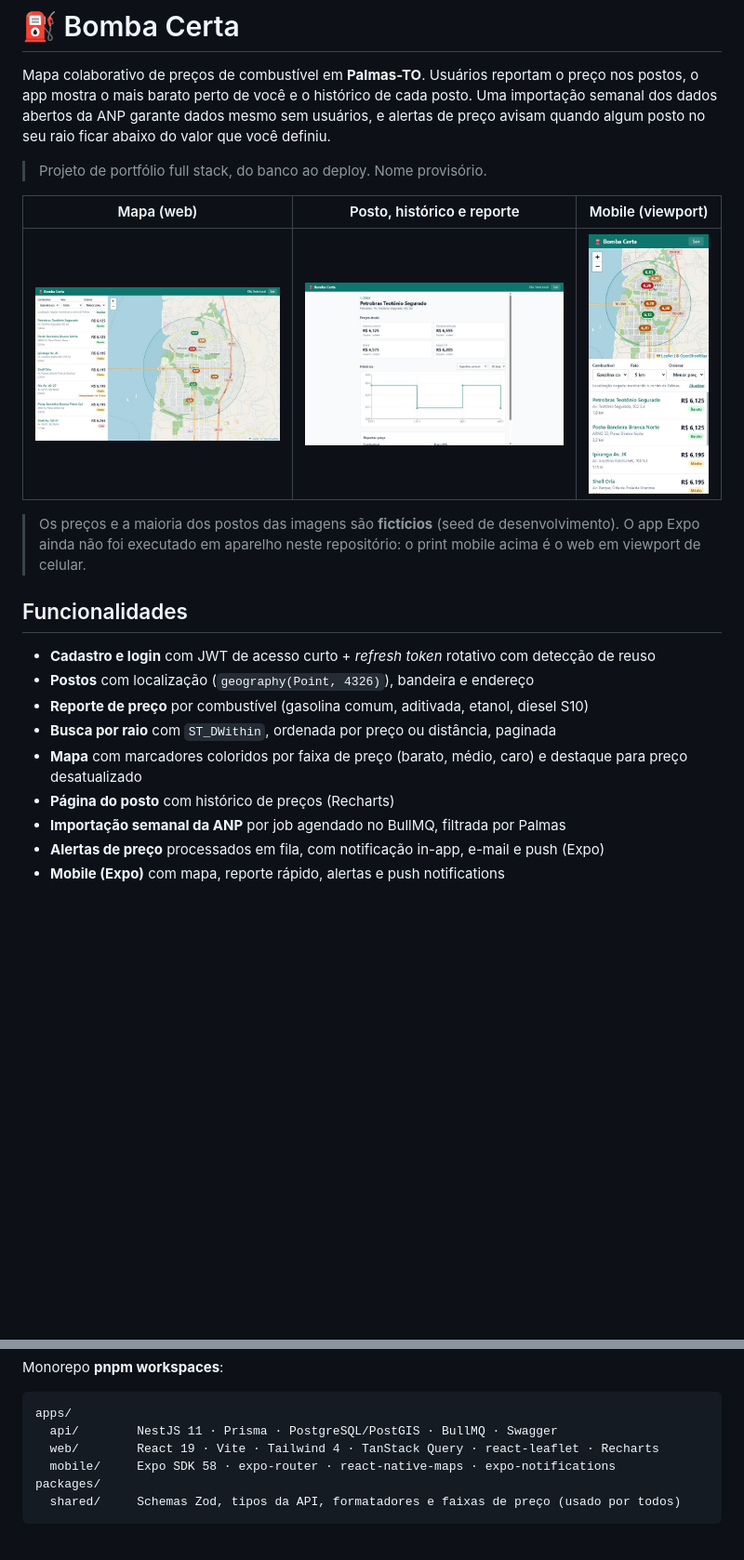
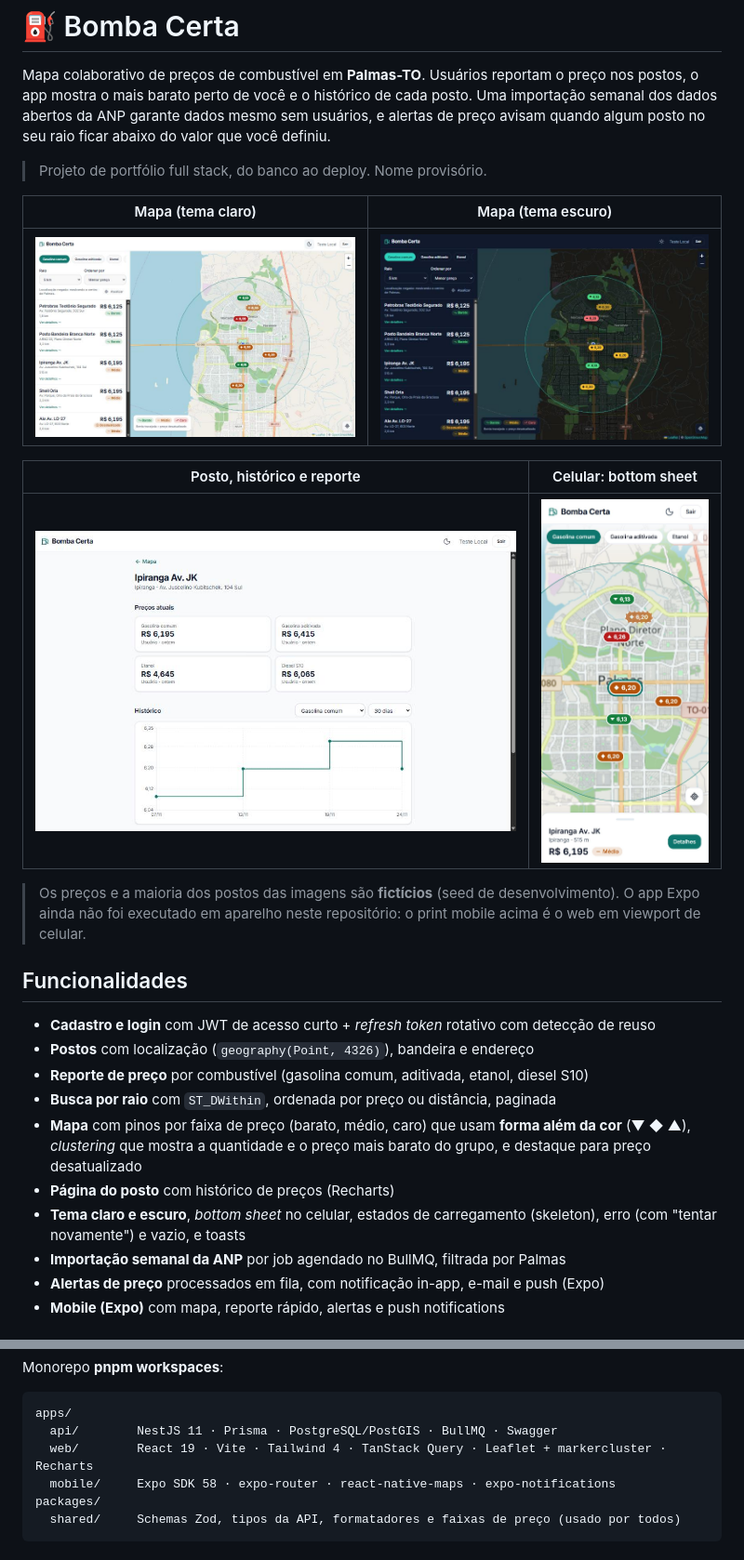
Before and after one commit to devJPMello/AbasteceA-, a Markdown page: README.md, 2 parts joined by grey strips. Shown at 93% size. Rendered like a GitHub page; pictures changed too: docs/screenshots/web-map-dark.jpg (added), docs/screenshots/web-map.jpg, docs/screenshots/web-mobile.jpg; blank space fills up the shorter version.

Commit message:
docs: update readme and screenshots for the new front-end
Co-Authored-By: Claude Sonnet 5.5 <noreply@anthropic.com>

````diff
--- a/README.md
+++ b/README.md
@@ -6,9 +6,13 @@ garante dados mesmo sem usuários, e alertas de preço avisam quando algum posto
 
 > Projeto de portfólio full stack, do banco ao deploy. Nome provisório.
 
-|                                             Mapa (web)                                             |                                  Posto, histórico e reporte                                   |                       Mobile (viewport)                       |
-| :------------------------------------------------------------------------------------------------: | :-------------------------------------------------------------------------------------------: | :-----------------------------------------------------------: |
-| ![Mapa com marcadores coloridos por faixa de preço e lista ordenada](docs/screenshots/web-map.jpg) | ![Página do posto com preços atuais e gráfico do histórico](docs/screenshots/web-station.jpg) | ![Versão responsiva do mapa](docs/screenshots/web-mobile.jpg) |
+|                                      Mapa (tema claro)                                       |                       Mapa (tema escuro)                        |
+| :------------------------------------------------------------------------------------------: | :-------------------------------------------------------------: |
+| ![Mapa com pinos por faixa de preço, legenda e lista ordenada](docs/screenshots/web-map.jpg) | ![Mesmo mapa no tema escuro](docs/screenshots/web-map-dark.jpg) |
+
+|                                  Posto, histórico e reporte                                   |                                 Celular: bottom sheet                                  |
+| :-------------------------------------------------------------------------------------------: | :------------------------------------------------------------------------------------: |
+| ![Página do posto com preços atuais e gráfico do histórico](docs/screenshots/web-station.jpg) | ![Mapa no celular com o posto selecionado na bandeja](docs/screenshots/web-mobile.jpg) |
 
 > Os preços e a maioria dos postos das imagens são **fictícios** (seed de desenvolvimento).
 > O app Expo ainda não foi executado em aparelho neste repositório: o print mobile acima é o web em viewport de celular.
@@ -19,8 +23,9 @@ garante dados mesmo sem usuários, e alertas de preço avisam quando algum posto
 - **Postos** com localização (`geography(Point, 4326)`), bandeira e endereço
 - **Reporte de preço** por combustível (gasolina comum, aditivada, etanol, diesel S10)
 - **Busca por raio** com `ST_DWithin`, ordenada por preço ou distância, paginada
-- **Mapa** com marcadores coloridos por faixa de preço (barato, médio, caro) e destaque para preço desatualizado
+- **Mapa** com pinos por faixa de preço (barato, médio, caro) que usam **forma além da cor** (▼ ◆ ▲), _clustering_ que mostra a quantidade e o preço mais barato do grupo, e destaque para preço desatualizado
 - **Página do posto** com histórico de preços (Recharts)
+- **Tema claro e escuro**, _bottom sheet_ no celular, estados de carregamento (skeleton), erro (com "tentar novamente") e vazio, e toasts
 - **Importação semanal da ANP** por job agendado no BullMQ, filtrada por Palmas
 - **Alertas de preço** processados em fila, com notificação in-app, e-mail e push (Expo)
 - **Mobile (Expo)** com mapa, reporte rápido, alertas e push notifications
@@ -81,7 +86,7 @@ Monorepo **pnpm workspaces**:
 ```
 apps/
   api/        NestJS 11 · Prisma · PostgreSQL/PostGIS · BullMQ · Swagger
-  web/        React 19 · Vite · Tailwind 4 · TanStack Query · react-leaflet · Recharts
+  web/        React 19 · Vite · Tailwind 4 · TanStack Query · Leaflet + markercluster · Recharts
   mobile/     Expo SDK 58 · expo-router · react-native-maps · expo-notifications
 packages/
   shared/     Schemas Zod, tipos da API, formatadores e faixas de preço (usado por todos)
````
Also changed, not shown: other parts of README.md (+14 -1 lines).
